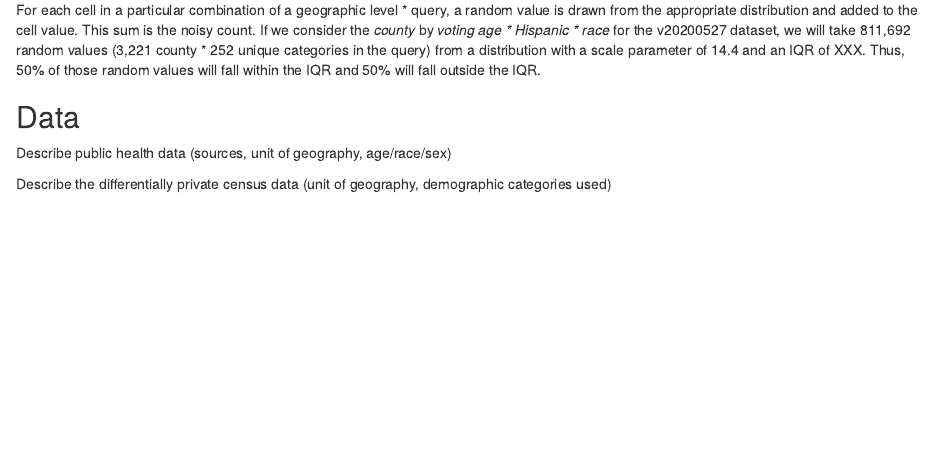
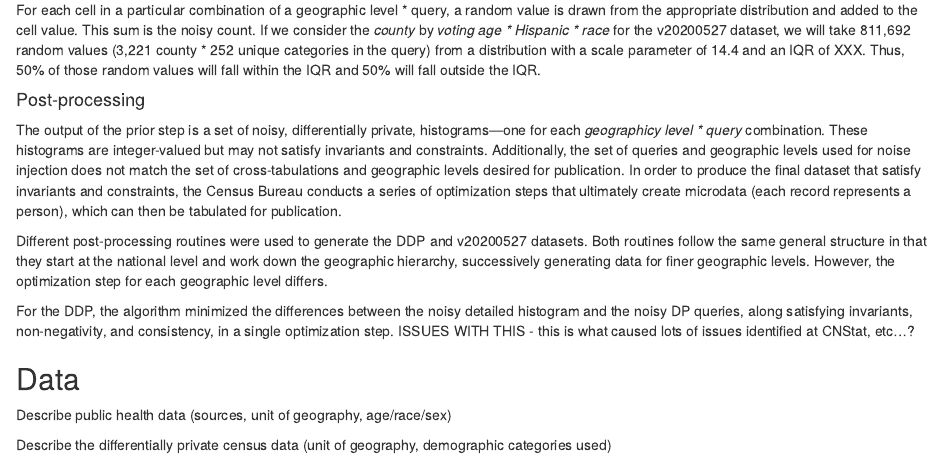
Before and after one commit to akwerner/dp-public-health, an R Markdown document (rmd/public_health_analysis.rmd): the page in a window 1100 px wide, from 2420 px down. Rendered offline with R 4.5, knitr and Pandoc, with nearby package versions.

Commit message:
Beginning of post-processing section

```diff
--- a/rmd/public_health_analysis.rmd
+++ b/rmd/public_health_analysis.rmd
@@ -85,7 +86,23 @@ $$\sigma = \sqrt{2 * s^2}$$
 Larger scale parameters represent distributions with higher variances, which yield potentially larger noise values.
 
 ##### Generate and Inject Random Noise in each Cell
+
 For each cell in a particular combination of a geographic level * query, a random value is drawn from the appropriate distribution and added to the cell value. This sum is the noisy count. If we consider the _county_ by _voting age * Hispanic * race_ for the v20200527 dataset, we will take 811,692 random values (3,221 county * 252 unique categories in the query) from a distribution with a scale parameter of 14.4 and an IQR of XXX. Thus, 50% of those random values will fall within the IQR and 50% will fall outside the IQR.
+
+#### Post-processing
+
+The output of the prior step is a set of noisy, differentially private, histograms---one for each _geographicy level * query_ combination. These histograms are integer-valued but may not satisfy invariants and constraints. Additionally, the set of queries and geographic levels used for noise injection does not match the set of cross-tabulations and geographic levels desired for publication. In order to produce the final dataset that satisfy invariants and constraints, the Census Bureau conducts a series of optimization steps that ultimately create microdata (each record represents a person), which can then be tabulated for publication.
+
+Different post-processing routines were used to generate the DDP and v20200527 datasets. Both routines follow the same general structure in that they start at the national level and work down the geographic hierarchy, successively generating data for finer geographic levels. However, the optimization step for each geographic level differs.
+
+For the DDP, the algorithm minimized the differences between the noisy detailed histogram and the noisy DP queries, along satisfying invariants, non-negativity, and consistency, in a single optimization step. ISSUES WITH THIS - this is what caused lots of issues identified at CNStat, etc...?
+
+
+
+
+
+
+
 
 
 ## Data
```
Also changed, not shown: rmd/public_health_analysis.rmd (1 more changed lines).
